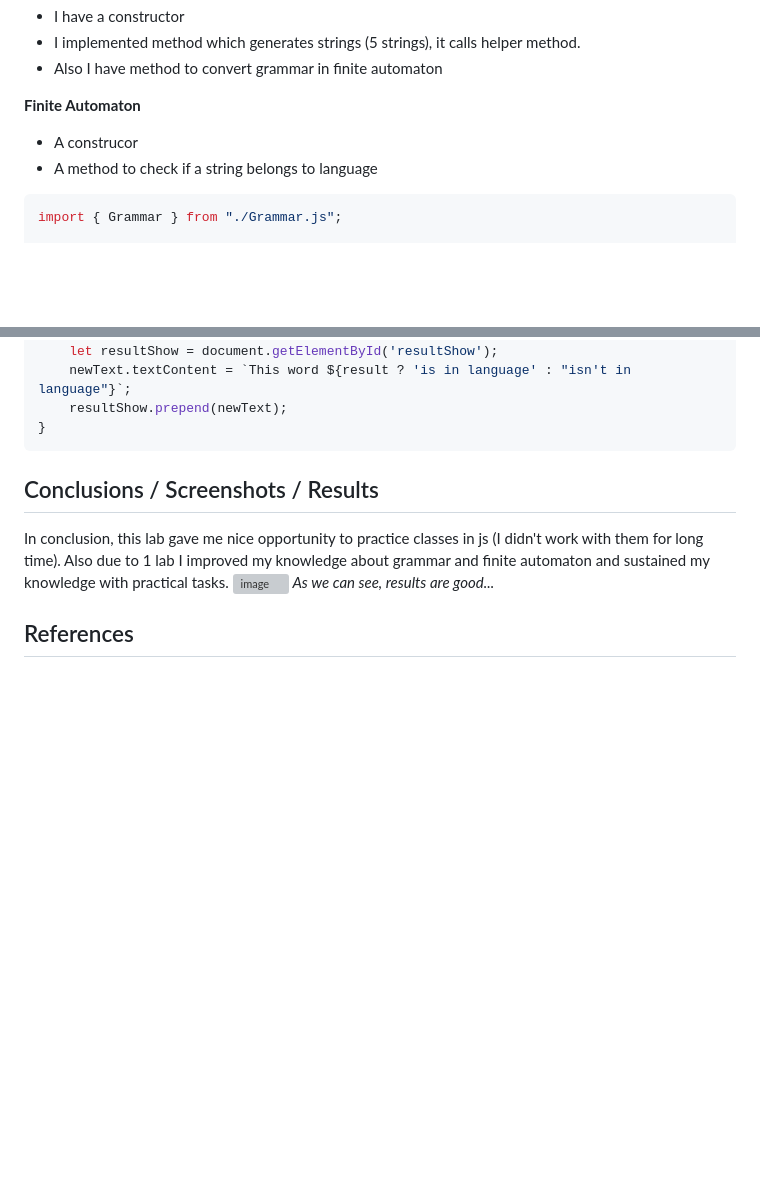
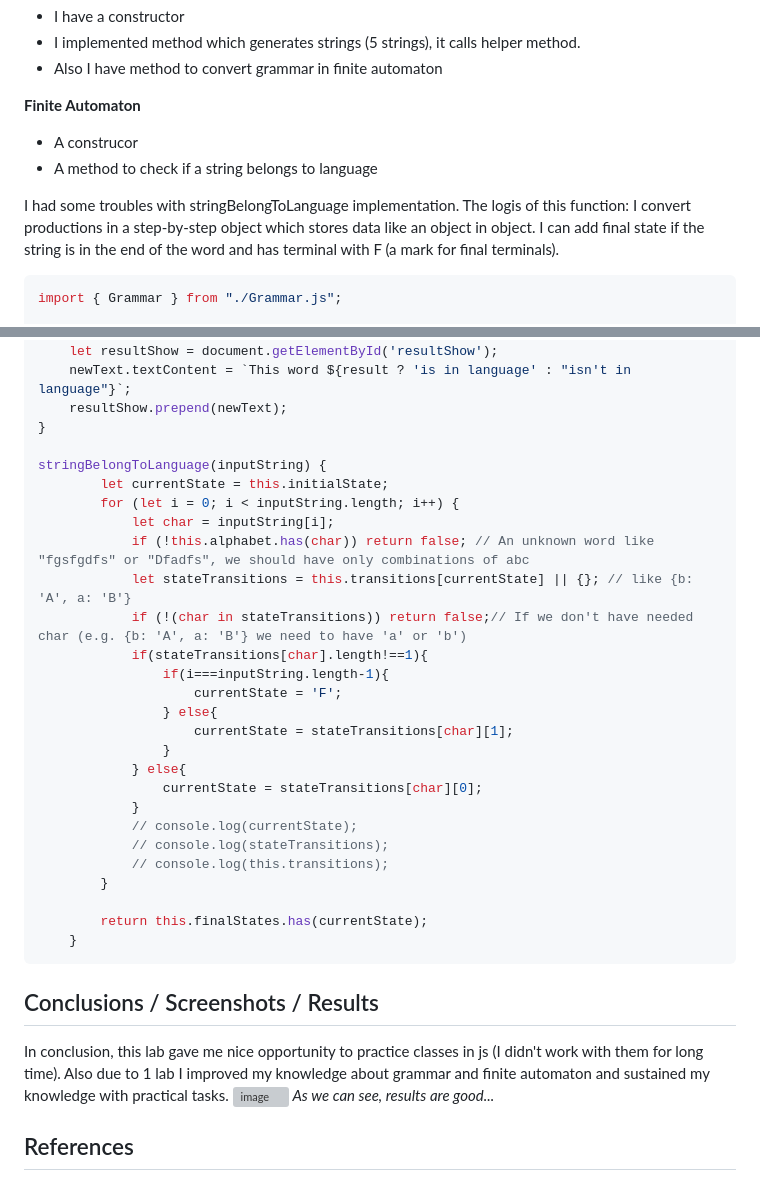
Before and after one commit to vvtttvv/LFA, a Markdown page: report/lab1.md, 2 parts joined by grey strips. GitHub-like rendering; blank space fills up the shorter version; grey boxes are pictures that could not be loaded.

Commit message:
Some additional logic

````diff
--- a/report/lab1.md
+++ b/report/lab1.md
@@ -48,6 +48,7 @@ If we talk about implementation, I tried to add comments in my solution (*please
 - A construcor
 - A method to check if a string belongs to language
 
+I had some troubles with stringBelongToLanguage implementation. The logis of this function: I convert productions in a step-by-step object which stores data like an object in object. I can add final state if the string is in the end of the word and has terminal with F (a mark for final terminals).
 
 ```js
 import { Grammar } from "./Grammar.js";
@@ -89,7 +90,32 @@ input.onchange = function(){
     newText.textContent = `This word ${result ? 'is in language' : "isn't in language"}`;
     resultShow.prepend(newText);
 }
+
+stringBelongToLanguage(inputString) {
+        let currentState = this.initialState;
+        for (let i = 0; i < inputString.length; i++) {
+            let char = inputString[i];
+            if (!this.alphabet.has(char)) return false; // An unknown word like "fgsfgdfs" or "Dfadfs", we should have only combinations of abc
+            let stateTransitions = this.transitions[currentState] || {}; // like {b: 'A', a: 'B'}
+            if (!(char in stateTransitions)) return false;// If we don't have needed char (e.g. {b: 'A', a: 'B'} we need to have 'a' or 'b')
+            if(stateTransitions[char].length!==1){
+                if(i===inputString.length-1){
+                    currentState = 'F';
+                } else{
+                    currentState = stateTransitions[char][1];
+                }
+            } else{
+                currentState = stateTransitions[char][0];
+            }
+            // console.log(currentState);
+            // console.log(stateTransitions);
+            // console.log(this.transitions);
+        }
+
+        return this.finalStates.has(currentState);
+    }
 ```
+
 ## Conclusions / Screenshots / Results
 In conclusion, this lab gave me nice opportunity to practice classes in js (I didn't work with them for long time). Also due to 1 lab I improved my knowledge about grammar and finite automaton and sustained my knowledge with practical tasks.
 ![image](https://github.com/user-attachments/assets/b2c0978f-42e7-4c19-bbc9-d5a8838d05ae)
````
